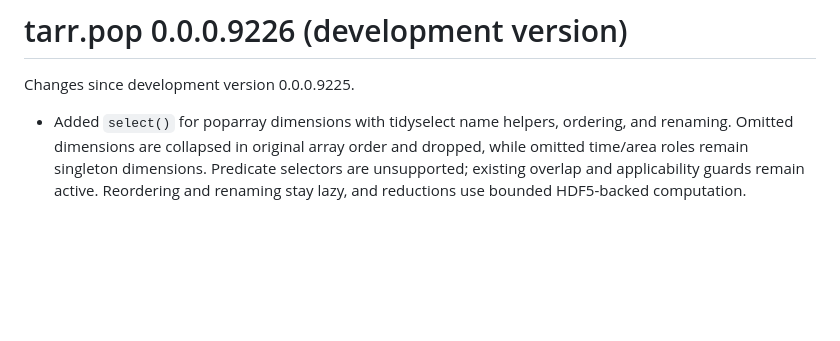
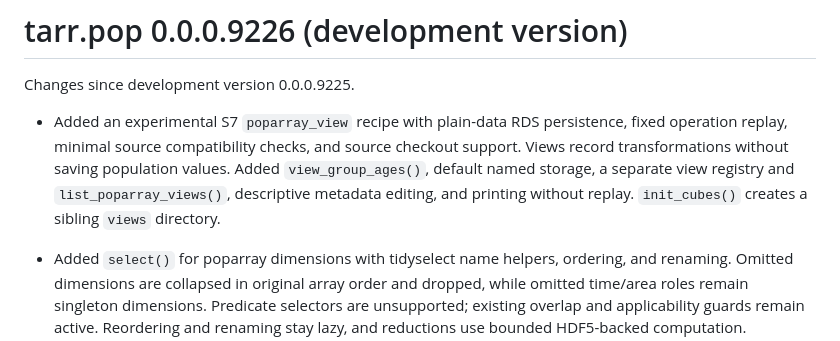
Before and after one commit to RussJones007/tarr.pop, a Markdown page: NEWS.md, the part around the change. Rendered like a GitHub page; blank space fills up the shorter version.

```diff
--- a/NEWS.md
+++ b/NEWS.md
@@ -1,6 +1,13 @@
 # tarr.pop 0.0.0.9226 (development version)
 
 Changes since development version 0.0.0.9225.
+
+* Added an experimental S7 `poparray_view` recipe with plain-data RDS
+  persistence, fixed operation replay, minimal source compatibility checks,
+  and source checkout support. Views record transformations without saving
+  population values. Added `view_group_ages()`, default named storage, a separate
+  view registry and `list_poparray_views()`, descriptive metadata editing, and
+  printing without replay. `init_cubes()` creates a sibling `views` directory.
 
 * Added `select()` for poparray dimensions with tidyselect name helpers,
   ordering, and renaming. Omitted dimensions are collapsed in original array
```
Also changed, not shown: notes/poparray_views_poc.md (added, +150 -0 lines).
